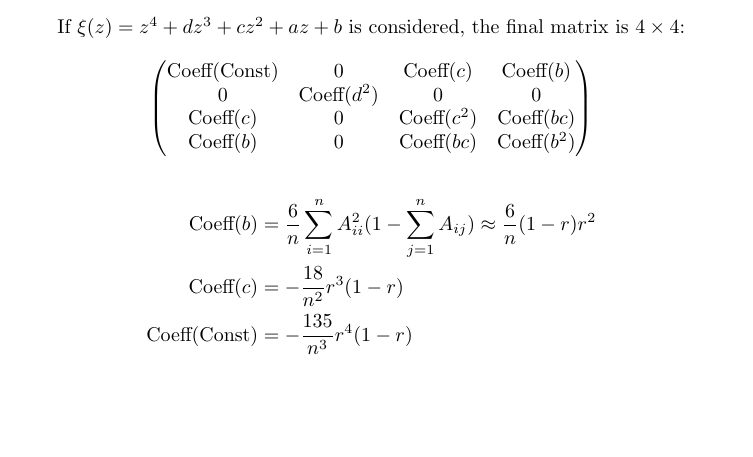
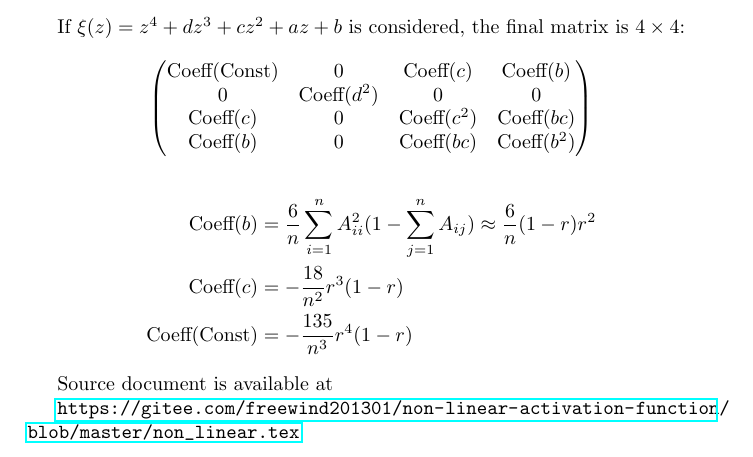
Before and after one commit to zhaofeng-shu33/non-linear-activation-function, a LaTeX document (non_linear.tex): part of page 7 of 7, cut so that both start at the same text, the shorter picture padded with empty space. Compiled offline with pdfLaTeX.

Commit message:
add source url

```diff
--- a/non_linear.tex
+++ b/non_linear.tex
@@ -3,6 +3,7 @@
 \usepackage{amsmath}
 \usepackage{amsthm}
 \usepackage{mathtools}
+\usepackage{hyperref}
 \DeclarePairedDelimiter\abs{\lvert}{\rvert}
 \DeclarePairedDelimiter\norm{\lVert}{\rVert}
 \DeclarePairedDelimiter\inner{\langle}{\rangle}
@@ -249,4 +251,8 @@ If $\xi(z) = z^4 + d z^3 + c z^2 + a z + b $ is considered, the final matrix is
 \textrm{Coeff}(c) & =  -\frac{18}{n^2} r^3(1-r)\\
 \textrm{Coeff}(\textrm{Const}) & = -\frac{135}{n^3} r^4(1-r)
 \end{align*}
+
+Source document is available at
+
+\url{https://gitee.com/freewind201301/non-linear-activation-function/blob/master/non_linear.tex}
 \end{document}
```
Also changed, not shown: non_linear.tex (1 more changed lines).
